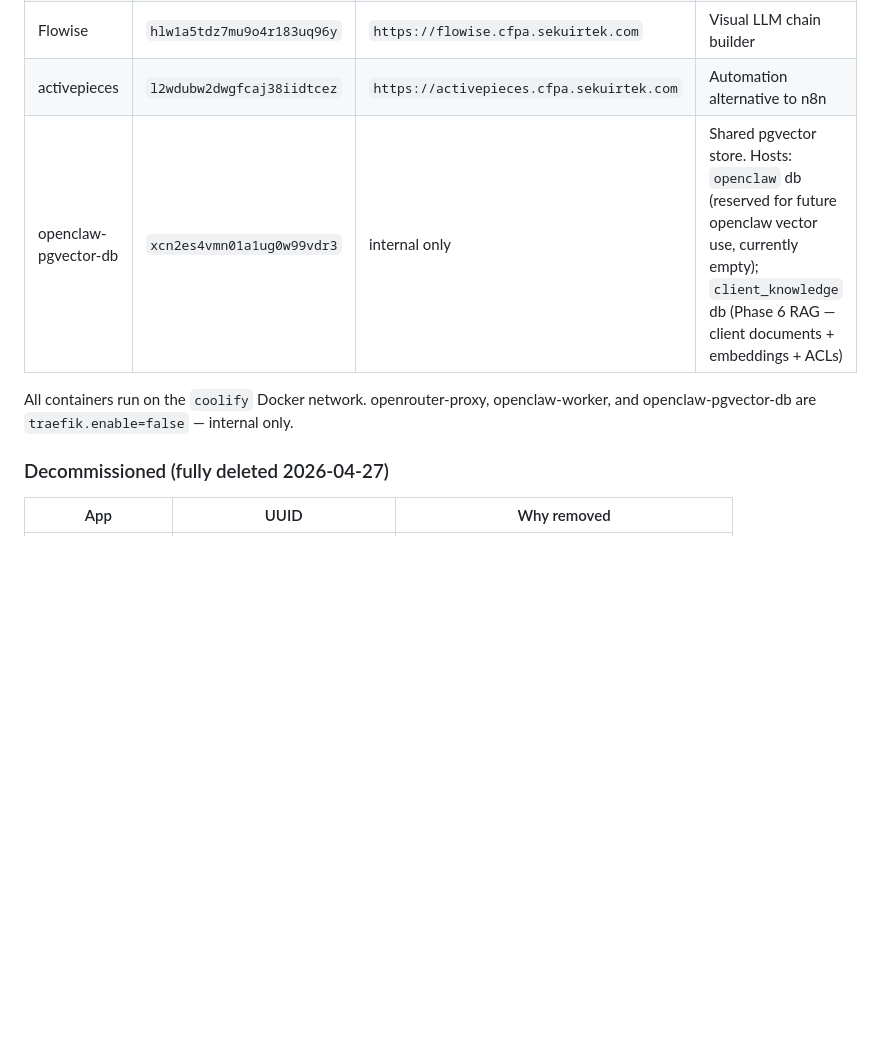
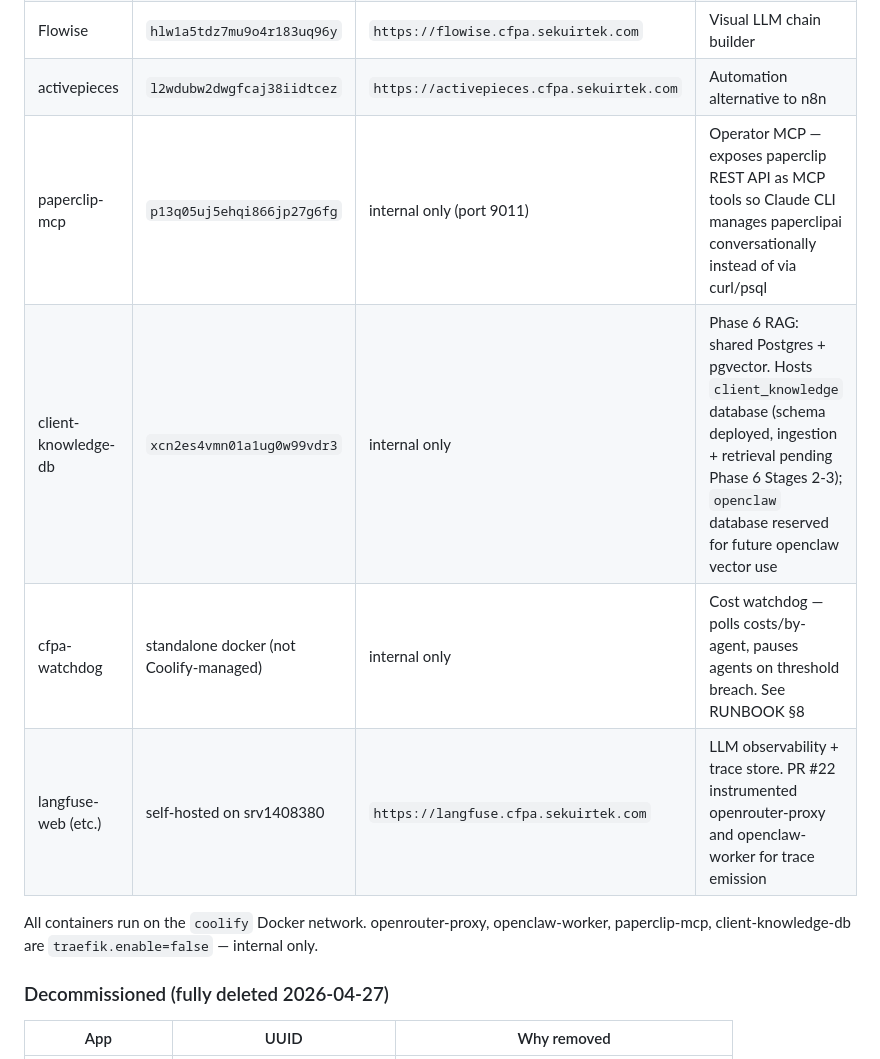
Before and after one commit to a-desanto/control-plane, a Markdown page: ARCHITECTURE.md, the part around the change. Drawn GitHub-style; blank space fills up the shorter version.

Commit message:
docs(architecture): add paperclip-mcp, client-knowledge-db, cfpa-watchdog, langfuse to component inventory
Co-Authored-By: Claude Sonnet 4.6 <noreply@anthropic.com>

```diff
--- a/ARCHITECTURE.md
+++ b/ARCHITECTURE.md
@@ -76,9 +76,12 @@ All apps deployed on the canonical VPS (`cfpa.sekuirtek.com`), managed by Coolif
 | n8n | `tzek9xu60li84qqa8w68bgjh` | `https://n8n.cfpa.sekuirtek.com` | Automation workflows; calls paperclipai via board API key |
 | Flowise | `hlw1a5tdz7mu9o4r183uq96y` | `https://flowise.cfpa.sekuirtek.com` | Visual LLM chain builder |
 | activepieces | `l2wdubw2dwgfcaj38iidtcez` | `https://activepieces.cfpa.sekuirtek.com` | Automation alternative to n8n |
-| openclaw-pgvector-db | `xcn2es4vmn01a1ug0w99vdr3` | internal only | Shared pgvector store. Hosts: `openclaw` db (reserved for future openclaw vector use, currently empty); `client_knowledge` db (Phase 6 RAG — client documents + embeddings + ACLs) |
+| paperclip-mcp | `p13q05uj5ehqi866jp27g6fg` | internal only (port 9011) | Operator MCP — exposes paperclip REST API as MCP tools so Claude CLI manages paperclipai conversationally instead of via curl/psql |
+| client-knowledge-db | `xcn2es4vmn01a1ug0w99vdr3` | internal only | Phase 6 RAG: shared Postgres + pgvector. Hosts `client_knowledge` database (schema deployed, ingestion + retrieval pending Phase 6 Stages 2-3); `openclaw` database reserved for future openclaw vector use |
+| cfpa-watchdog | standalone docker (not Coolify-managed) | internal only | Cost watchdog — polls costs/by-agent, pauses agents on threshold breach. See RUNBOOK §8 |
+| langfuse-web (etc.) | self-hosted on srv1408380 | `https://langfuse.cfpa.sekuirtek.com` | LLM observability + trace store. PR #22 instrumented openrouter-proxy and openclaw-worker for trace emission |
 
-All containers run on the `coolify` Docker network. openrouter-proxy, openclaw-worker, and openclaw-pgvector-db are `traefik.enable=false` — internal only.
+All containers run on the `coolify` Docker network. openrouter-proxy, openclaw-worker, paperclip-mcp, client-knowledge-db are `traefik.enable=false` — internal only.
 
 ### Decommissioned (fully deleted 2026-04-27)
 
```
